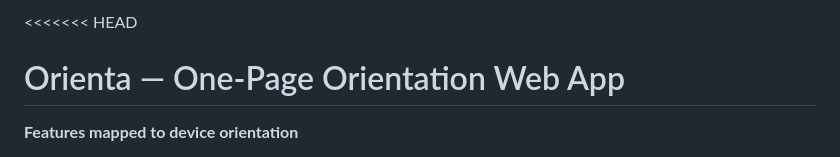
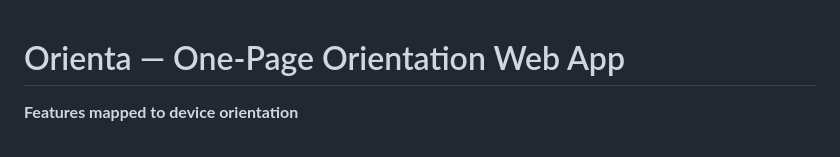
Before and after one commit to Yolisaq/Yolisa_Orienta, a Markdown page: README.md, the part around the change. Rendered like a GitHub page.

```diff
--- a/README.md
+++ b/README.md
@@ -1,4 +1,4 @@
-<<<<<<< HEAD
+
 # Orienta — One‑Page Orientation Web App
 
 **Features mapped to device orientation**
```
